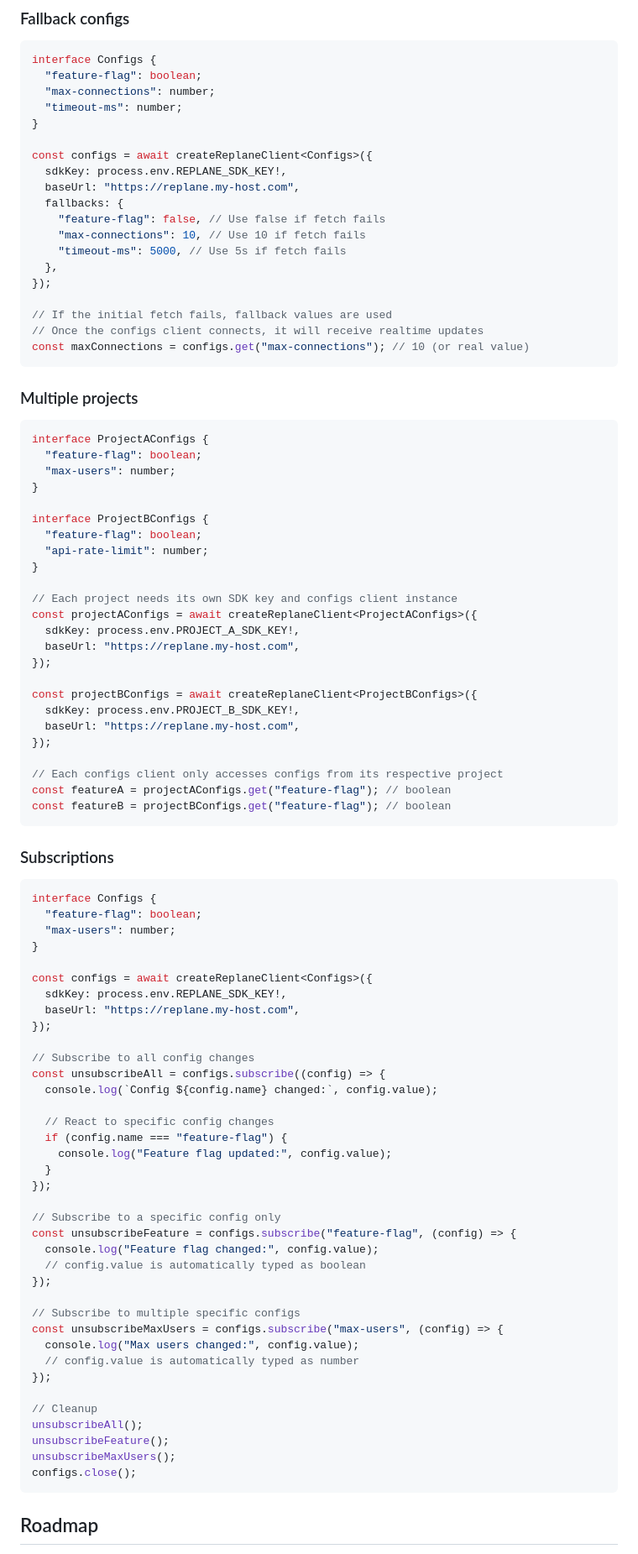
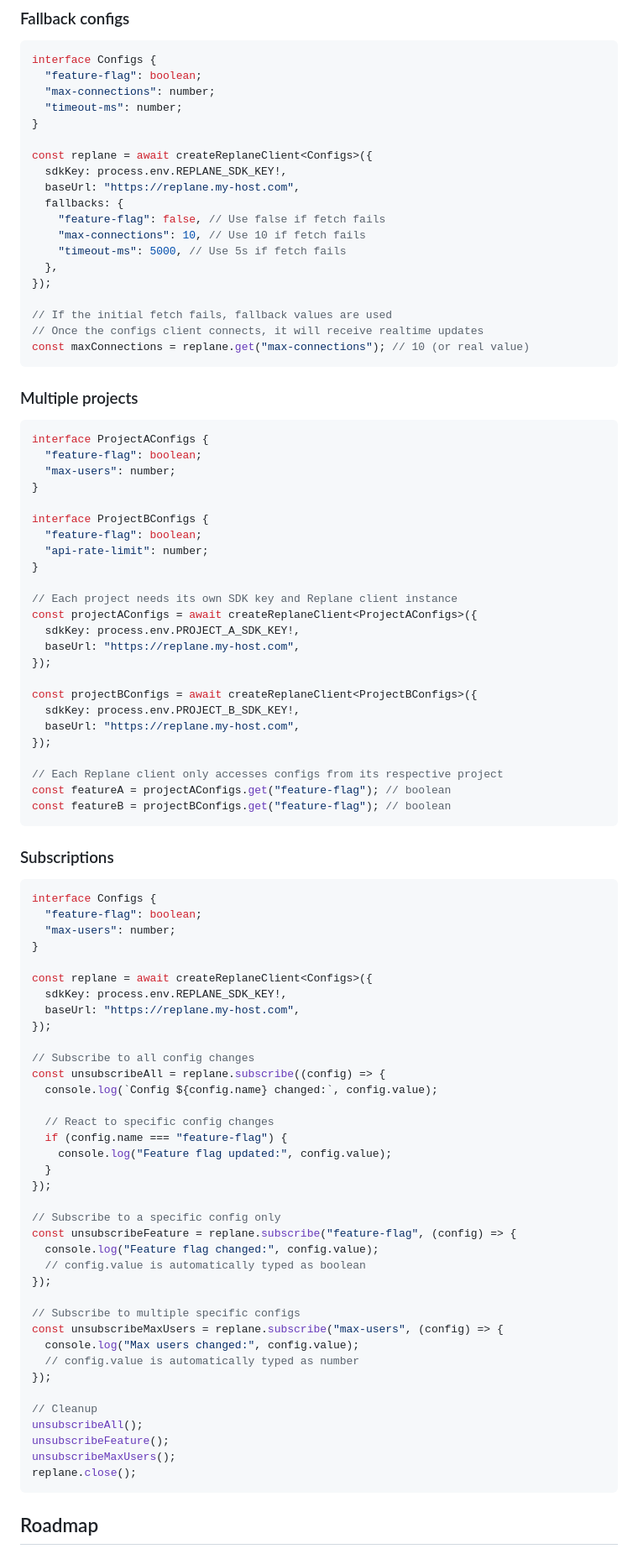
Before and after one commit to replane-dev/replane-javascript, a Markdown page: README.md, the part around one of its changes. Shown at 84% size. Drawn GitHub-style.

````diff
--- a/README.md
+++ b/README.md
@@ -383,7 +383,7 @@ interface Configs {
   "timeout-ms": number;
 }
 
-const configs = await createReplaneClient<Configs>({
+const replane = await createReplaneClient<Configs>({
   sdkKey: process.env.REPLANE_SDK_KEY!,
   baseUrl: "https://replane.my-host.com",
   fallbacks: {
@@ -395,7 +395,7 @@ const configs = await createReplaneClient<Configs>({
 
 // If the initial fetch fails, fallback values are used
 // Once the configs client connects, it will receive realtime updates
-const maxConnections = configs.get("max-connections"); // 10 (or real value)
+const maxConnections = replane.get("max-connections"); // 10 (or real value)
 ```
 
 ### Multiple projects
@@ -411,7 +411,7 @@ interface ProjectBConfigs {
   "api-rate-limit": number;
 }
 
-// Each project needs its own SDK key and configs client instance
+// Each project needs its own SDK key and Replane client instance
 const projectAConfigs = await createReplaneClient<ProjectAConfigs>({
   sdkKey: process.env.PROJECT_A_SDK_KEY!,
   baseUrl: "https://replane.my-host.com",
@@ -422,7 +422,7 @@ const projectBConfigs = await createReplaneClient<ProjectBConfigs>({
   baseUrl: "https://replane.my-host.com",
 });
 
-// Each configs client only accesses configs from its respective project
+// Each Replane client only accesses configs from its respective project
 const featureA = projectAConfigs.get("feature-flag"); // boolean
 const featureB = projectBConfigs.get("feature-flag"); // boolean
 ```
@@ -435,13 +435,13 @@ interface Configs {
   "max-users": number;
 }
 
-const configs = await createReplaneClient<Configs>({
+const replane = await createReplaneClient<Configs>({
   sdkKey: process.env.REPLANE_SDK_KEY!,
   baseUrl: "https://replane.my-host.com",
 });
 
 // Subscribe to all config changes
-const unsubscribeAll = configs.subscribe((config) => {
+const unsubscribeAll = replane.subscribe((config) => {
   console.log(`Config ${config.name} changed:`, config.value);
 
   // React to specific config changes
@@ -451,13 +451,13 @@ const unsubscribeAll = configs.subscribe((config) => {
 });
 
 // Subscribe to a specific config only
-const unsubscribeFeature = configs.subscribe("feature-flag", (config) => {
+const unsubscribeFeature = replane.subscribe("feature-flag", (config) => {
   console.log("Feature flag changed:", config.value);
   // config.value is automatically typed as boolean
 });
 
 // Subscribe to multiple specific configs
-const unsubscribeMaxUsers = configs.subscribe("max-users", (config) => {
+const unsubscribeMaxUsers = replane.subscribe("max-users", (config) => {
   console.log("Max users changed:", config.value);
   // config.value is automatically typed as number
 });
@@ -466,7 +466,7 @@ const unsubscribeMaxUsers = configs.subscribe("max-users", (config) => {
 unsubscribeAll();
 unsubscribeFeature();
 unsubscribeMaxUsers();
-configs.close();
+replane.close();
 ```
 
 ## Roadmap
````
Also changed, not shown: other parts of README.md (+36 -36 lines).
